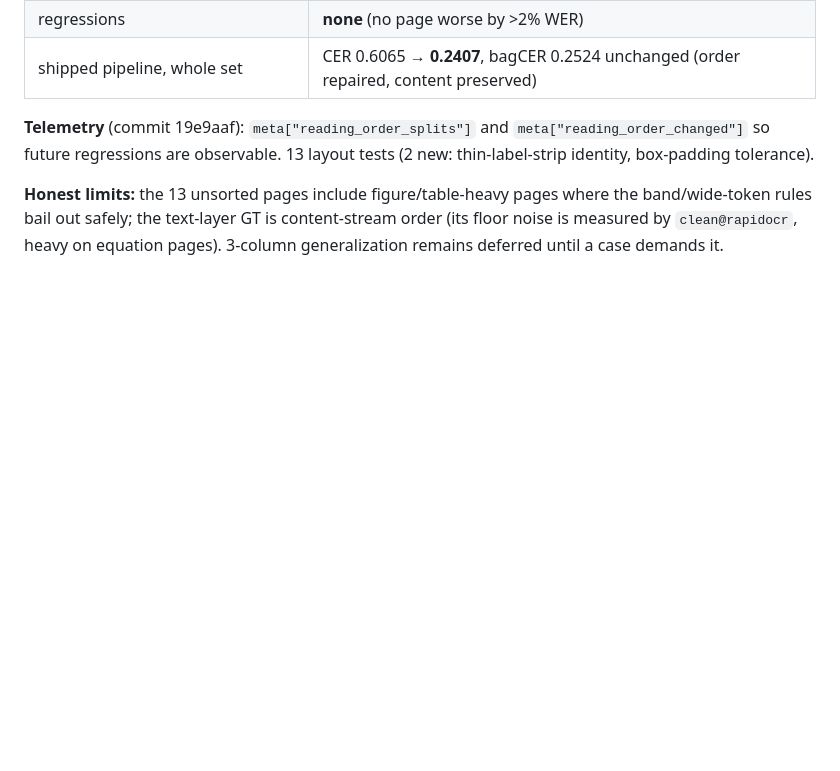
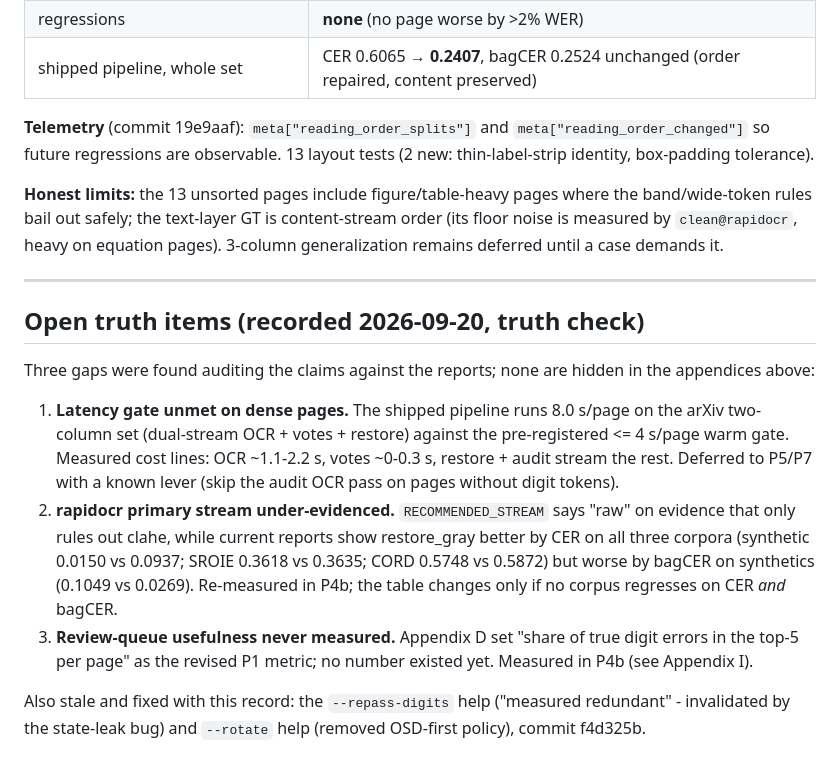
Before and after one commit to DontHash/VectoVecto, a Markdown page: document_restore_plan.md, the part around the change. Drawn GitHub-style; blank space fills up the shorter version.

Commit message:
docs(plan): open truth items - latency gate, stream evidence, queue usefulness

```diff
--- a/document_restore_plan.md
+++ b/document_restore_plan.md
@@ -771,3 +771,29 @@ sweeping 0.2–0.4 showed 0.3 keeps every true split and removes the false one.
 the band/wide-token rules bail out safely; the text-layer GT is content-stream
 order (its floor noise is measured by `clean@rapidocr`, heavy on equation
 pages). 3-column generalization remains deferred until a case demands it.
+
+---
+
+## Open truth items (recorded 2026-09-20, truth check)
+
+Three gaps were found auditing the claims against the reports; none are hidden
+in the appendices above:
+
+1. **Latency gate unmet on dense pages.** The shipped pipeline runs 8.0 s/page
+   on the arXiv two-column set (dual-stream OCR + votes + restore) against the
+   pre-registered <= 4 s/page warm gate. Measured cost lines: OCR ~1.1-2.2 s,
+   votes ~0-0.3 s, restore + audit stream the rest. Deferred to P5/P7 with a
+   known lever (skip the audit OCR pass on pages without digit tokens).
+2. **rapidocr primary stream under-evidenced.** `RECOMMENDED_STREAM` says "raw"
+   on evidence that only rules out clahe, while current reports show
+   restore_gray better by CER on all three corpora (synthetic 0.0150 vs 0.0937;
+   SROIE 0.3618 vs 0.3635; CORD 0.5748 vs 0.5872) but worse by bagCER on
+   synthetics (0.1049 vs 0.0269). Re-measured in P4b; the table changes only if
+   no corpus regresses on CER *and* bagCER.
+3. **Review-queue usefulness never measured.** Appendix D set "share of true
+   digit errors in the top-5 per page" as the revised P1 metric; no number
+   existed yet. Measured in P4b (see Appendix I).
+
+Also stale and fixed with this record: the `--repass-digits` help ("measured
+redundant" - invalidated by the state-leak bug) and `--rotate` help (removed
+OSD-first policy), commit f4d325b.
```
